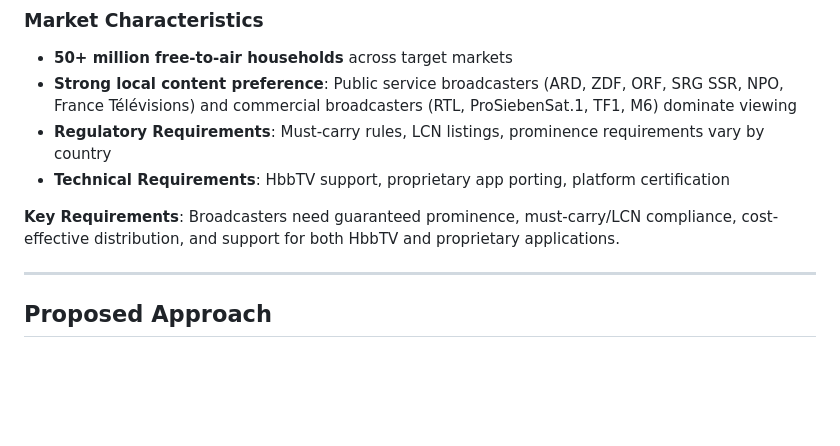
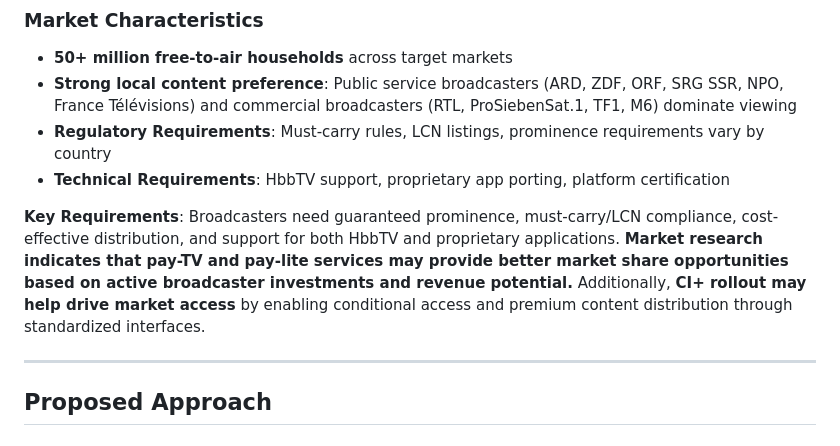
Before and after one commit to AndyCarrOBS/presentation, a Markdown page: Roku-Market-Expansion-Proposal.md, the part around the change. GitHub-like rendering; blank space fills up the shorter version.

Commit message:
Expand key requirements section with pay-TV/pay-lite opportunities and CI+ rollout
- Added note that pay-TV and pay-lite services may provide better market share based on market research and active broadcaster investments
- Added comment that CI+ rollout may help drive market access
- Used bold to highlight key market insights

```diff
--- a/Roku-Market-Expansion-Proposal.md
+++ b/Roku-Market-Expansion-Proposal.md
@@ -26,7 +26,7 @@
 - **Regulatory Requirements**: Must-carry rules, LCN listings, prominence requirements vary by country
 - **Technical Requirements**: HbbTV support, proprietary app porting, platform certification
 
-**Key Requirements**: Broadcasters need guaranteed prominence, must-carry/LCN compliance, cost-effective distribution, and support for both HbbTV and proprietary applications.
+**Key Requirements**: Broadcasters need guaranteed prominence, must-carry/LCN compliance, cost-effective distribution, and support for both HbbTV and proprietary applications. **Market research indicates that pay-TV and pay-lite services may provide better market share opportunities based on active broadcaster investments and revenue potential.** Additionally, **CI+ rollout may help drive market access** by enabling conditional access and premium content distribution through standardized interfaces.
 
 ---
 
```
